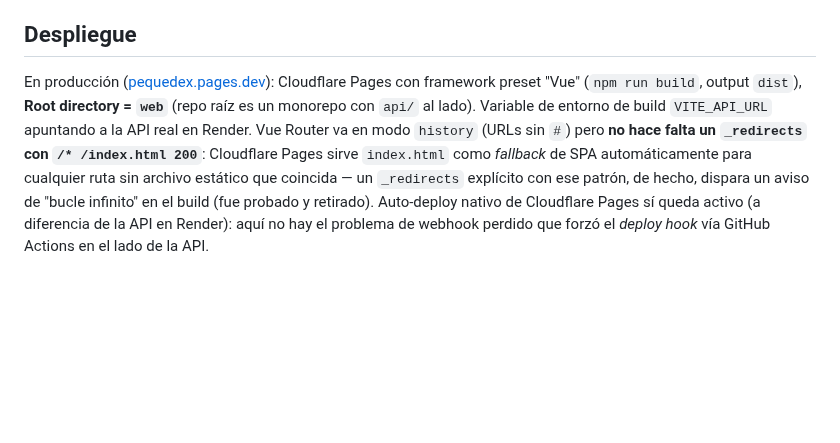
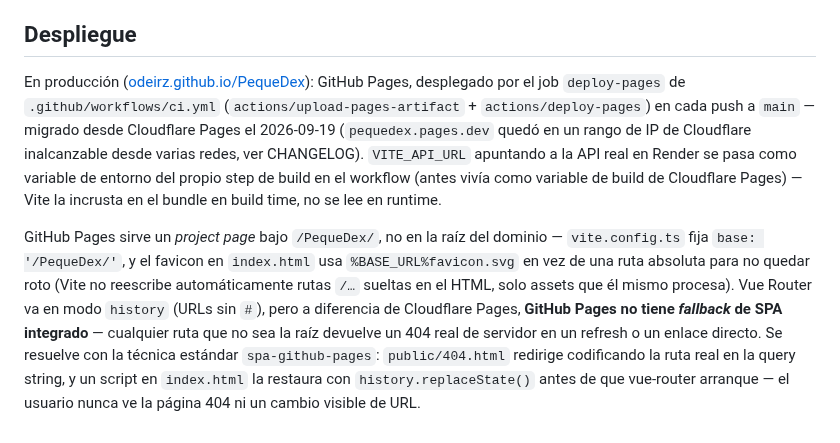
Before and after one commit to OdeiRZ/PequeDex, a Markdown page: web/README.md, the part around the change. GitHub-like rendering; blank space fills up the shorter version.

```diff
--- a/web/README.md
+++ b/web/README.md
@@ -367,15 +367,27 @@ sobre `docker/uploads.ini`). Ahora cada uno muestra
 
 ## Despliegue
 
-En producción ([pequedex.pages.dev](https://pequedex.pages.dev)): Cloudflare
-Pages con framework preset "Vue" (`npm run build`, output `dist`), **Root
-directory = `web`** (repo raíz es un monorepo con `api/` al lado). Variable
-de entorno de build `VITE_API_URL` apuntando a la API real en Render.
-Vue Router va en modo `history` (URLs sin `#`) pero **no hace falta un
-`_redirects` con `/* /index.html 200`**: Cloudflare Pages sirve `index.html`
-como *fallback* de SPA automáticamente para cualquier ruta sin archivo
-estático que coincida — un `_redirects` explícito con ese patrón, de
-hecho, dispara un aviso de "bucle infinito" en el build (fue probado y
-retirado). Auto-deploy nativo de Cloudflare Pages sí queda activo (a
-diferencia de la API en Render): aquí no hay el problema de webhook
-perdido que forzó el *deploy hook* vía GitHub Actions en el lado de la API.
+En producción ([odeirz.github.io/PequeDex](https://odeirz.github.io/PequeDex/)):
+GitHub Pages, desplegado por el job `deploy-pages` de
+`.github/workflows/ci.yml` (`actions/upload-pages-artifact` +
+`actions/deploy-pages`) en cada push a `main` — migrado desde Cloudflare
+Pages el 2026-09-19 (`pequedex.pages.dev` quedó en un rango de IP de
+Cloudflare inalcanzable desde varias redes, ver CHANGELOG). `VITE_API_URL`
+apuntando a la API real en Render se pasa como variable de entorno del
+propio step de build en el workflow (antes vivía como variable de build de
+Cloudflare Pages) — Vite la incrusta en el bundle en build time, no se lee
+en runtime.
+
+GitHub Pages sirve un *project page* bajo `/PequeDex/`, no en la raíz del
+dominio — `vite.config.ts` fija `base: '/PequeDex/'`, y el favicon en
+`index.html` usa `%BASE_URL%favicon.svg` en vez de una ruta absoluta para
+no quedar roto (Vite no reescribe automáticamente rutas `/…` sueltas en el
+HTML, solo assets que él mismo procesa). Vue Router va en modo `history`
+(URLs sin `#`), pero a diferencia de Cloudflare Pages, **GitHub Pages no
+tiene *fallback* de SPA integrado** — cualquier ruta que no sea la raíz
+devuelve un 404 real de servidor en un refresh o un enlace directo. Se
+resuelve con la técnica estándar `spa-github-pages`: `public/404.html`
+redirige codificando la ruta real en la query string, y un script en
+`index.html` la restaura con `history.replaceState()` antes de que
+vue-router arranque — el usuario nunca ve la página 404 ni un cambio
+visible de URL.
```
Also changed, not shown: CHANGELOG.md (+24 -0 lines), README.md (+16 -3 lines).
